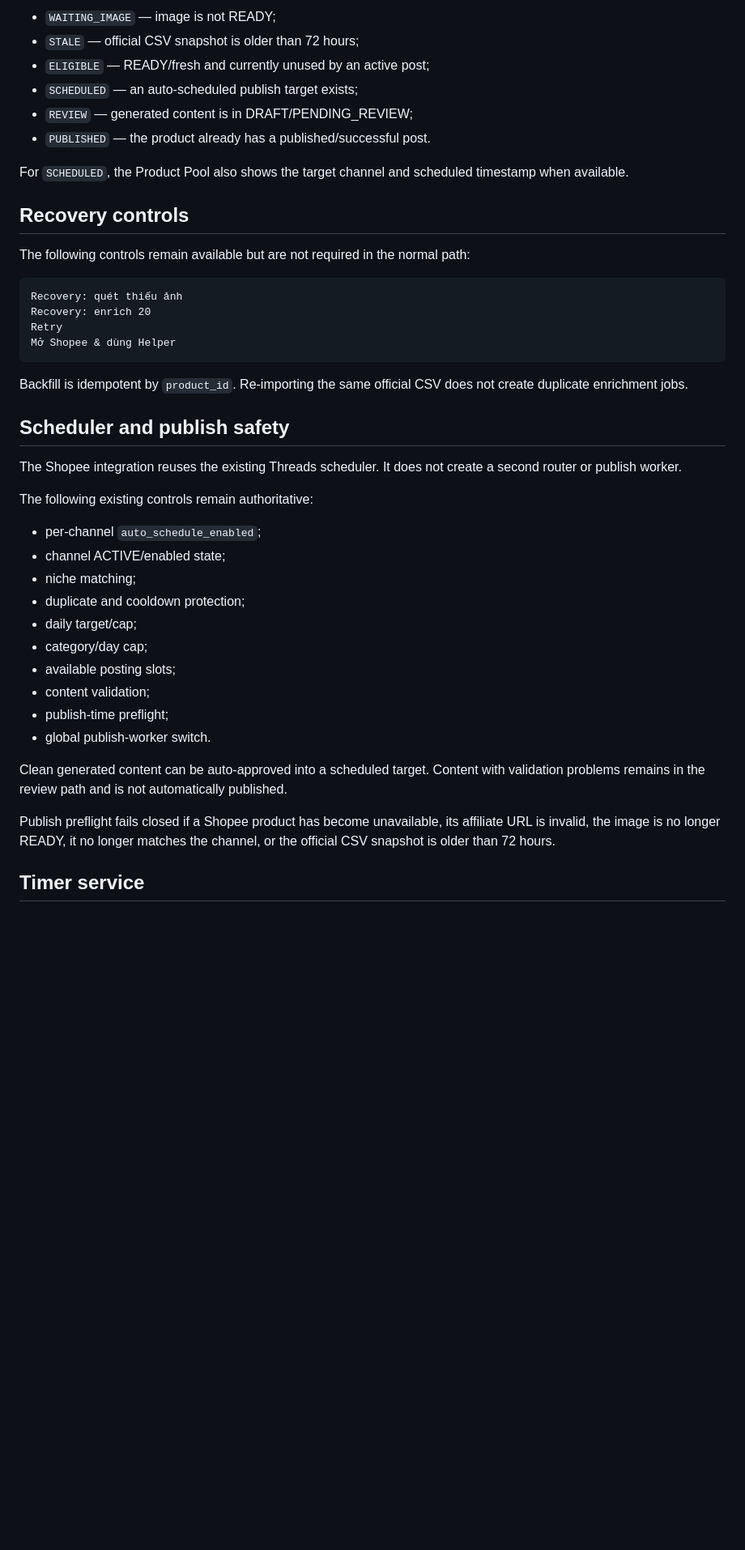
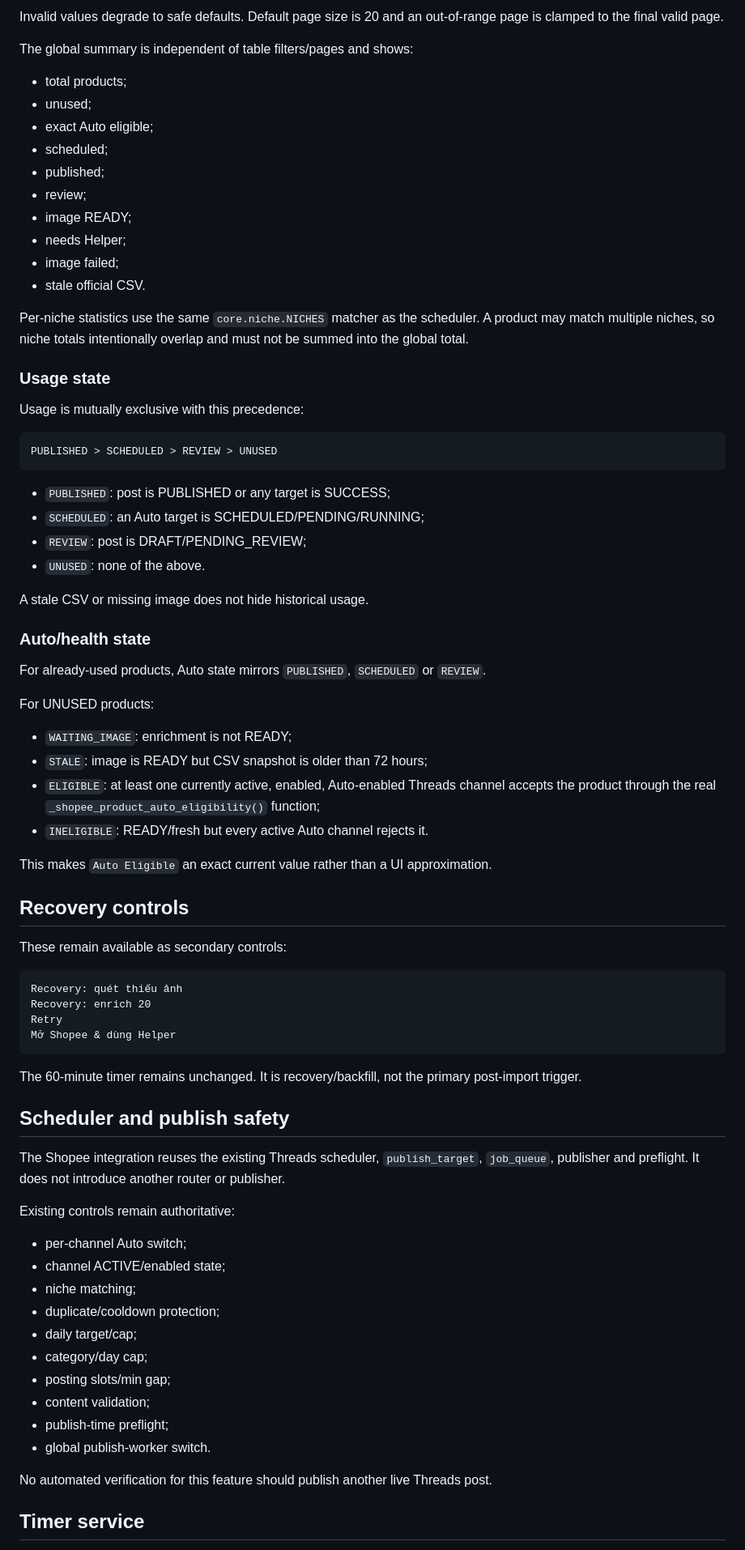
Before and after one commit to luongdo03x-byte/acp-affiliate-pipeline, a Markdown page: docs/SHOPEE_IMAGE_ENRICHMENT.md, the part around one of its changes. Shown at 81% size. Rendered like a GitHub page; blank space fills up the shorter version.

Commit message:
docs: update Shopee Product Pool v2 operations

````diff
--- a/docs/SHOPEE_IMAGE_ENRICHMENT.md
+++ b/docs/SHOPEE_IMAGE_ENRICHMENT.md
@@ -121,16 +157,52 @@ Possible Auto states:
 
-- `WAITING_IMAGE` — image is not READY;
-- `STALE` — official CSV snapshot is older than 72 hours;
-- `ELIGIBLE` — READY/fresh and currently unused by an active post;
-- `SCHEDULED` — an auto-scheduled publish target exists;
-- `REVIEW` — generated content is in DRAFT/PENDING_REVIEW;
-- `PUBLISHED` — the product already has a published/successful post.
+Invalid values degrade to safe defaults. Default page size is 20 and an out-of-range page is clamped to the final valid page.
 
-For `SCHEDULED`, the Product Pool also shows the target channel and scheduled timestamp when available.
+The global summary is independent of table filters/pages and shows:
+
+- total products;
+- unused;
+- exact Auto eligible;
+- scheduled;
+- published;
+- review;
+- image READY;
+- needs Helper;
+- image failed;
+- stale official CSV.
+
+Per-niche statistics use the same `core.niche.NICHES` matcher as the scheduler. A product may match multiple niches, so niche totals intentionally overlap and must not be summed into the global total.
+
+### Usage state
+
+Usage is mutually exclusive with this precedence:
+
+```text
+PUBLISHED > SCHEDULED > REVIEW > UNUSED
+```
+
+- `PUBLISHED`: post is PUBLISHED or any target is SUCCESS;
+- `SCHEDULED`: an Auto target is SCHEDULED/PENDING/RUNNING;
+- `REVIEW`: post is DRAFT/PENDING_REVIEW;
+- `UNUSED`: none of the above.
+
+A stale CSV or missing image does not hide historical usage.
+
+### Auto/health state
+
+For already-used products, Auto state mirrors `PUBLISHED`, `SCHEDULED` or `REVIEW`.
+
+For UNUSED products:
+
+- `WAITING_IMAGE`: enrichment is not READY;
+- `STALE`: image is READY but CSV snapshot is older than 72 hours;
+- `ELIGIBLE`: at least one currently active, enabled, Auto-enabled Threads channel accepts the product through the real `_shopee_product_auto_eligibility()` function;
+- `INELIGIBLE`: READY/fresh but every active Auto channel rejects it.
+
+This makes `Auto Eligible` an exact current value rather than a UI approximation.
 
 ## Recovery controls
 
-The following controls remain available but are not required in the normal path:
+These remain available as secondary controls:
 
 ```text
 Recovery: quét thiếu ảnh
@@ -139,28 +211,26 @@ Retry
 Mở Shopee & dùng Helper
 ```
 
-Backfill is idempotent by `product_id`. Re-importing the same official CSV does not create duplicate enrichment jobs.
+The 60-minute timer remains unchanged. It is recovery/backfill, not the primary post-import trigger.
 
 ## Scheduler and publish safety
 
-The Shopee integration reuses the existing Threads scheduler. It does not create a second router or publish worker.
+The Shopee integration reuses the existing Threads scheduler, `publish_target`, `job_queue`, publisher and preflight. It does not introduce another router or publisher.
 
-The following existing controls remain authoritative:
+Existing controls remain authoritative:
 
-- per-channel `auto_schedule_enabled`;
+- per-channel Auto switch;
 - channel ACTIVE/enabled state;
 - niche matching;
-- duplicate and cooldown protection;
+- duplicate/cooldown protection;
 - daily target/cap;
 - category/day cap;
-- available posting slots;
+- posting slots/min gap;
 - content validation;
 - publish-time preflight;
 - global publish-worker switch.
 
-Clean generated content can be auto-approved into a scheduled target. Content with validation problems remains in the review path and is not automatically published.
-
-Publish preflight fails closed if a Shopee product has become unavailable, its affiliate URL is invalid, the image is no longer READY, it no longer matches the channel, or the official CSV snapshot is older than 72 hours.
+No automated verification for this feature should publish another live Threads post.
 
 ## Timer service
 
````
Also changed, not shown: other parts of docs/SHOPEE_IMAGE_ENRICHMENT.md (+95 -75 lines).
